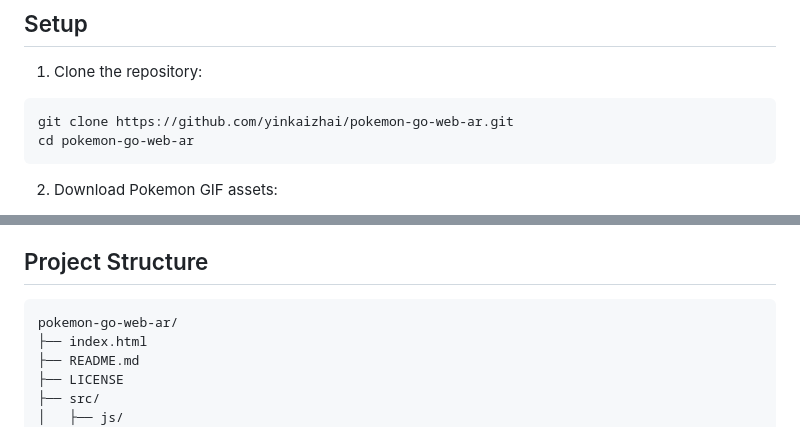
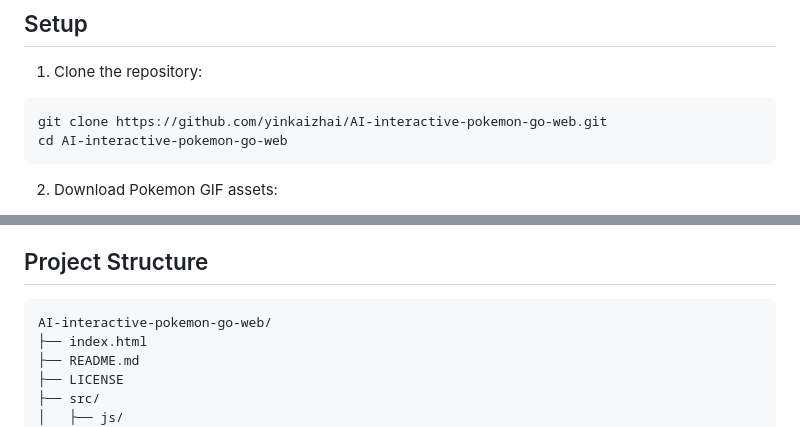
Before and after one commit to yinkaizhai/AI-interactive-pokemon-go-web, a Markdown page: README.md, 2 parts joined by grey strips. Rendered like a GitHub page.

````diff
--- a/README.md
+++ b/README.md
@@ -41,8 +45,8 @@ A web-based AI interactive Pokemon catching game inspired by Pokemon GO. This pr
 
 1. Clone the repository:
 ```bash
-git clone https://github.com/yinkaizhai/pokemon-go-web-ar.git
-cd pokemon-go-web-ar
+git clone https://github.com/yinkaizhai/AI-interactive-pokemon-go-web.git
+cd AI-interactive-pokemon-go-web
 ```
 
 2. Download Pokemon GIF assets:
@@ -81,7 +85,7 @@ cd pokemon-go-web-ar
 
 ## Project Structure
 ```
-pokemon-go-web-ar/
+AI-interactive-pokemon-go-web/
 ├── index.html
 ├── README.md
 ├── LICENSE
````
Also changed, not shown: other parts of README.md (+5 -1 lines).
